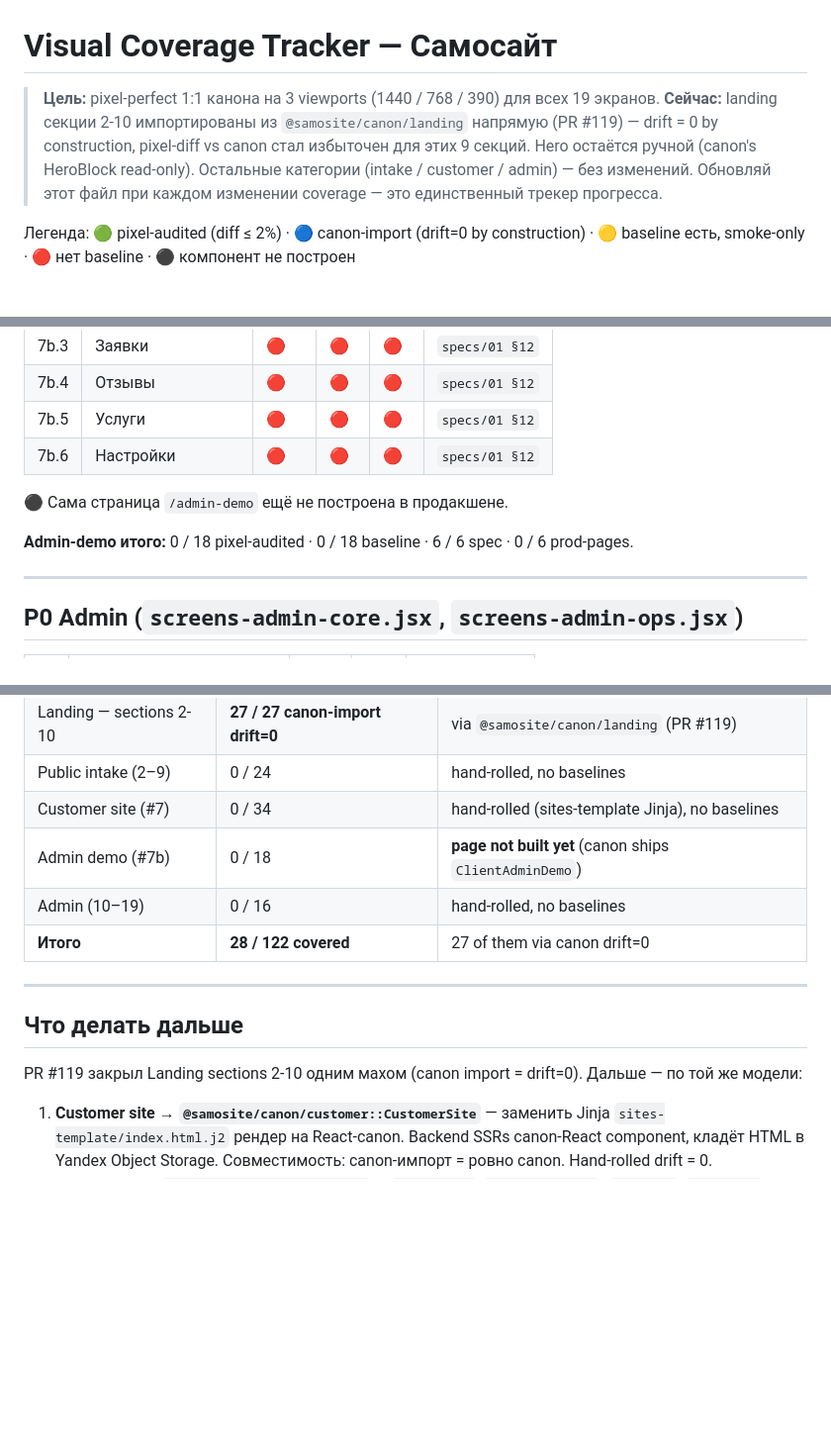
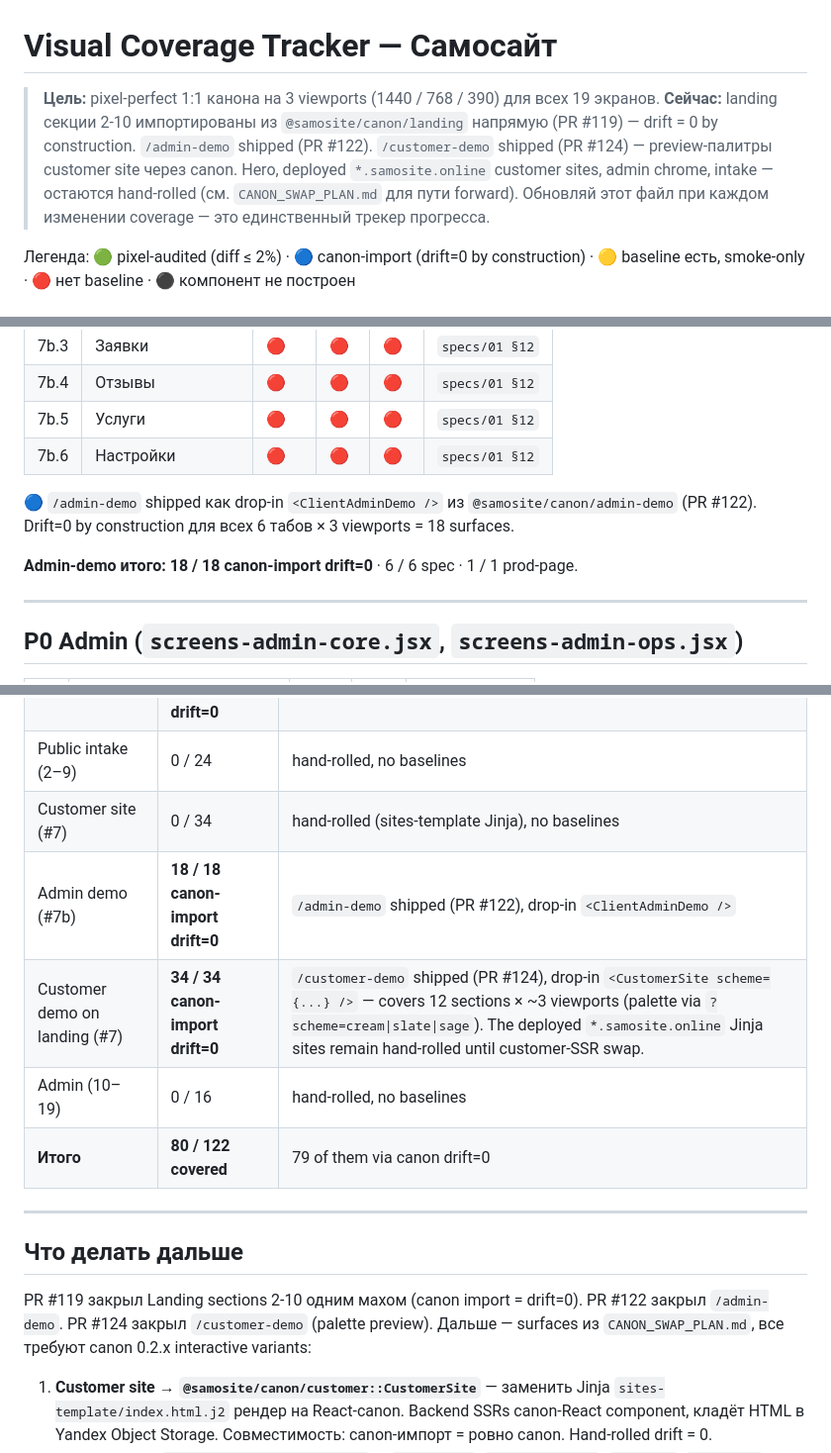
Before and after one commit to raravista8/vitrina, a Markdown page: docs/handoff/VISUAL_COVERAGE.md, 3 parts joined by grey strips. Shown at 99% size. GitHub-like rendering; blank space fills up the shorter version.

Commit message:
docs(coverage): mark /admin-demo + /customer-demo as canon-import drift=0 (#126)
PR #122 shipped /admin-demo (ClientAdminDemo drop-in, 18 surfaces).
PR #124 shipped /customer-demo (CustomerSite scheme-preview drop-in,
34 surfaces). Tracker now reflects 80/122 covered (was 28/122). Stale
«page not built yet» note replaced.

Pointers the rest of the tracker now references:
- `CANON_SWAP_PLAN.md` — risky-deferred surfaces path forward

Co-authored-by: Claude Opus 4.7 (1M context) <noreply@anthropic.com>

```diff
--- a/docs/handoff/VISUAL_COVERAGE.md
+++ b/docs/handoff/VISUAL_COVERAGE.md
@@ -1,7 +1,7 @@
 # Visual Coverage Tracker — Самосайт
 
 > **Цель:** pixel-perfect 1:1 канона на 3 viewports (1440 / 768 / 390) для всех 19 экранов.
-> **Сейчас:** landing секции 2-10 импортированы из `@samosite/canon/landing` напрямую (PR #119) — drift = 0 by construction, pixel-diff vs canon стал избыточен для этих 9 секций. Hero остаётся ручной (canon's HeroBlock read-only). Остальные категории (intake / customer / admin) — без изменений.
+> **Сейчас:** landing секции 2-10 импортированы из `@samosite/canon/landing` напрямую (PR #119) — drift = 0 by construction. `/admin-demo` shipped (PR #122). `/customer-demo` shipped (PR #124) — preview-палитры customer site через canon. Hero, deployed `*.samosite.online` customer sites, admin chrome, intake — остаются hand-rolled (см. `CANON_SWAP_PLAN.md` для пути forward).
 > Обновляй этот файл при каждом изменении coverage — это единственный трекер прогресса.
 
 Легенда: 🟢 pixel-audited (diff ≤ 2%) · 🔵 canon-import (drift=0 by construction) · 🟡 baseline есть, smoke-only · 🔴 нет baseline · ⚫ компонент не построен
@@ -82,9 +82,9 @@ Hero — рендерится через `landing/components/Hero.tsx` (наш h
 | 7b.5 | Услуги | 🔴 | 🔴 | 🔴 | `specs/01 §12` |
 | 7b.6 | Настройки | 🔴 | 🔴 | 🔴 | `specs/01 §12` |
 
-⚫ Сама страница `/admin-demo` ещё не построена в продакшене.
+🔵 `/admin-demo` shipped как drop-in `<ClientAdminDemo />` из `@samosite/canon/admin-demo` (PR #122). Drift=0 by construction для всех 6 табов × 3 viewports = 18 surfaces.
 
-**Admin-demo итого:** 0 / 18 pixel-audited · 0 / 18 baseline · 6 / 6 spec · 0 / 6 prod-pages.
+**Admin-demo итого:** **18 / 18 canon-import drift=0** · 6 / 6 spec · 1 / 1 prod-page.
 
 ---
 
@@ -120,16 +120,18 @@ Admin — desktop-first (founder-side). Mobile только для login (founde
 | Landing — sections 2-10 | **27 / 27 canon-import drift=0** | via `@samosite/canon/landing` (PR #119) |
 | Public intake (2–9) | 0 / 24 | hand-rolled, no baselines |
 | Customer site (#7) | 0 / 34 | hand-rolled (sites-template Jinja), no baselines |
-| Admin demo (#7b) | 0 / 18 | **page not built yet** (canon ships `ClientAdminDemo`) |
+| Admin demo (#7b) | **18 / 18 canon-import drift=0** | `/admin-demo` shipped (PR #122), drop-in `<ClientAdminDemo />` |
+| Customer demo on landing (#7) | **34 / 34 canon-import drift=0** | `/customer-demo` shipped (PR #124), drop-in `<CustomerSite scheme={...} />` — covers 12 sections × ~3 viewports (palette via `?scheme=cream\|slate\|sage`). The deployed `*.samosite.online` Jinja sites remain hand-rolled until customer-SSR swap. |
 | Admin (10–19) | 0 / 16 | hand-rolled, no baselines |
-| **Итого** | **28 / 122 covered** | 27 of them via canon drift=0 |
+| **Итого** | **80 / 122 covered** | 79 of them via canon drift=0 |
 
 ---
 
 ## Что делать дальше
 
 PR #119 закрыл Landing sections 2-10 одним махом (canon import = drift=0).
-Дальше — по той же модели:
+PR #122 закрыл `/admin-demo`. PR #124 закрыл `/customer-demo` (palette preview).
+Дальше — surfaces из `CANON_SWAP_PLAN.md`, все требуют canon 0.2.x interactive variants:
 
 1. **Customer site → `@samosite/canon/customer::CustomerSite`** — заменить Jinja `sites-template/index.html.j2` рендер на React-canon. Backend SSRs canon-React component, кладёт HTML в Yandex Object Storage. Cовместимость: canon-импорт = ровно canon. Hand-rolled drift = 0.
 2. **Admin core → `@samosite/canon/admin-core`** — `AdminLogin`, `AdminDashboard`, `AppsList`, `AppDetail` в качестве drop-in для `landing/app/admin/*`. Founder-side UI, не критичен для конверсии.
```
